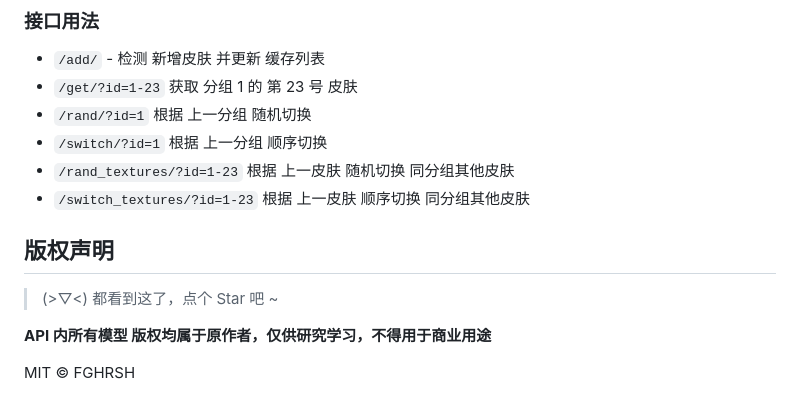
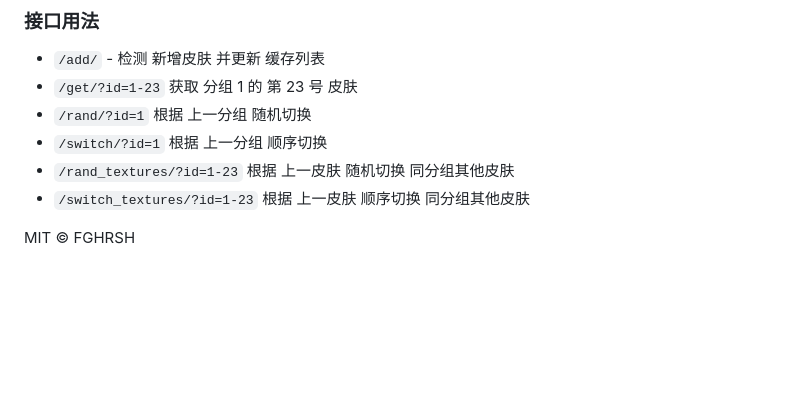
Before and after one commit to Lin-Silver/Live2d-API, a Markdown page: README.md, the part around the change. Rendered like a GitHub page; blank space fills up the shorter version.

```diff
--- a/README.md
+++ b/README.md
@@ -167,10 +167,4 @@ model_list.json
 - `/rand_textures/?id=1-23` 根据 上一皮肤 随机切换 同分组其他皮肤
 - `/switch_textures/?id=1-23` 根据 上一皮肤 顺序切换 同分组其他皮肤
 
-## 版权声明
-
-> (>▽<) 都看到这了，点个 Star 吧 ~
-
-**API 内所有模型 版权均属于原作者，仅供研究学习，不得用于商业用途**
-
 MIT © FGHRSH
```
